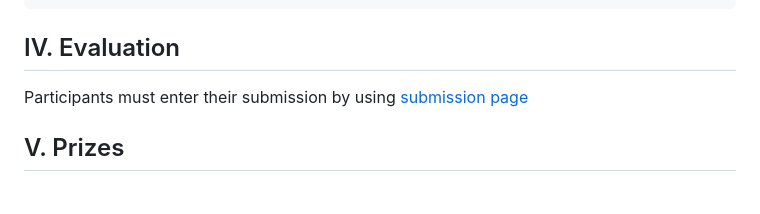
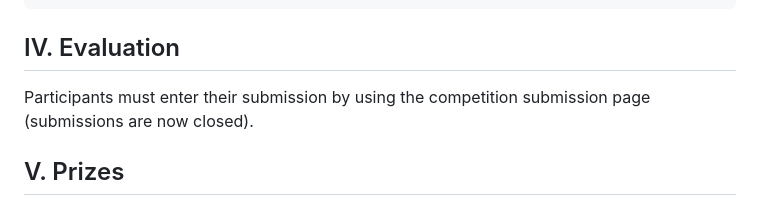
Before and after one commit to s23dr/s23dr.github.io, a Markdown page: content/rules.md, the part around the change. Drawn GitHub-style.

Commit message:
fix: replace broken image ref with paper link, fix dead submission links

```diff
--- a/content/rules.md
+++ b/content/rules.md
@@ -45,7 +45,7 @@ To be eligible for prizes, an entry must be submitted in accordance with the ins
 
 ## IV.	Evaluation
 
-Participants must enter their submission by using [submission page](#)
+Participants must enter their submission by using the competition submission page (submissions are now closed).
 
 ## V.  	Prizes
 
```
Also changed, not shown: content/competition_desc.md (+2 -2 lines).
